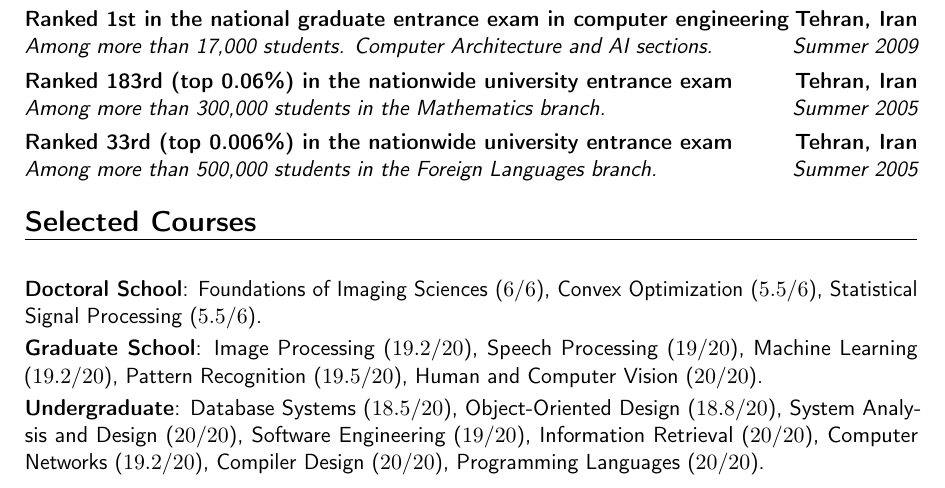
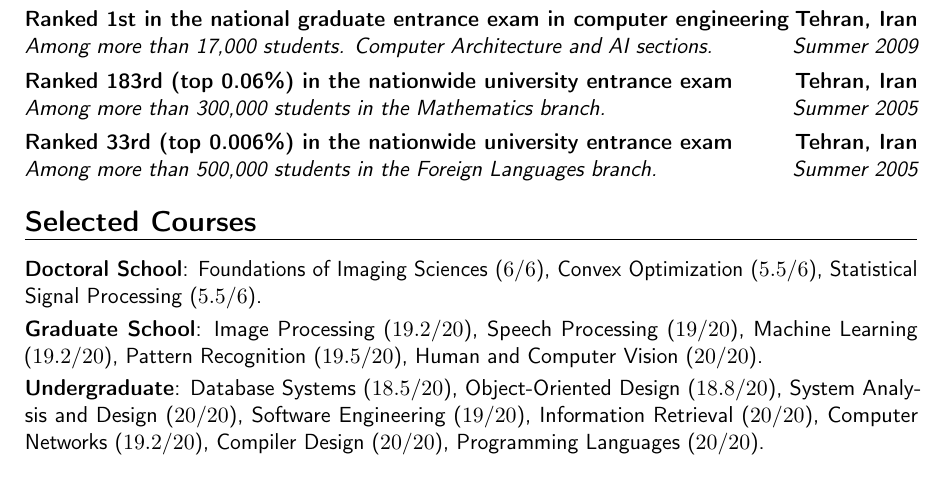
Before and after one commit to aghasemi/aghasemi.github.io, a LaTeX CV (cv/cv-ghasemi-long.tex): part of page 4 of 5, cut so that both start at the same text. Compiled offline with pdfLaTeX.

Commit message:
Bug in long cv fixed

```diff
--- a/cv/cv-ghasemi-long.tex
+++ b/cv/cv-ghasemi-long.tex
@@ -226,7 +226,7 @@
 
 
 \section{Selected Courses}
-\vspace*{10pt}
+%\vspace*{10pt}
 %\subsection{Vocational}
 \cvitem{Doctoral School}{Foundations of Imaging Sciences ($6/6$), Convex Optimization ($5.5/6$), Statistical Signal Processing ($5.5/6$).}
 
```
Also changed, not shown: cv/cv-ghasemi-long.pdf.
